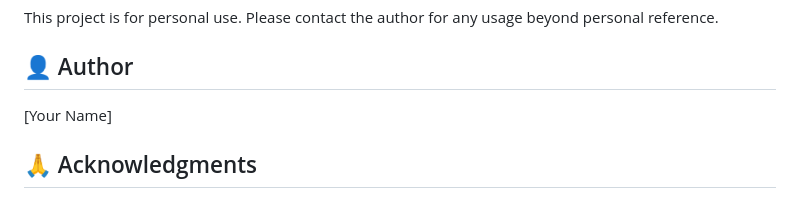
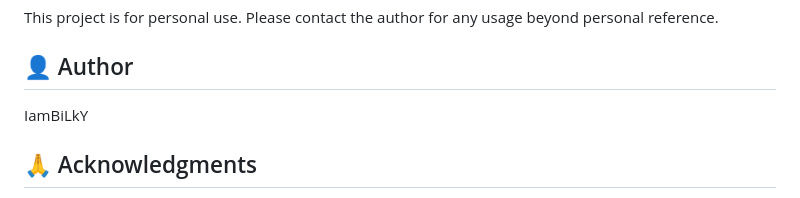
Before and after one commit to iambillk/life-planner, a Markdown page: README.md, the part around the change. Drawn GitHub-style.

```diff
--- a/README.md
+++ b/README.md
@@ -276,7 +276,7 @@ This project is for personal use. Please contact the author for any usage beyond
 
 ## 👤 Author
 
-[Your Name]
+IamBiLkY
 
 ## 🙏 Acknowledgments
 
```
